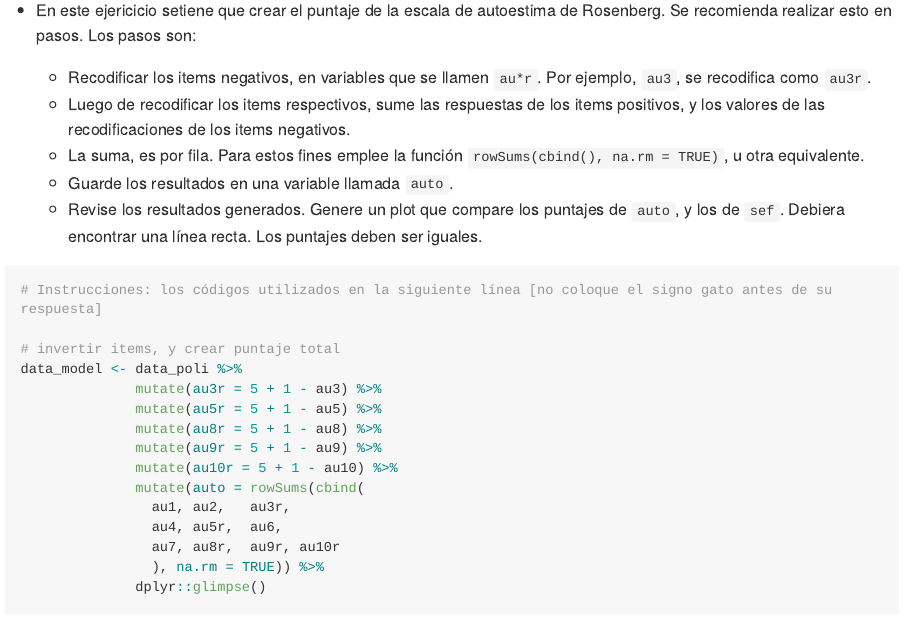
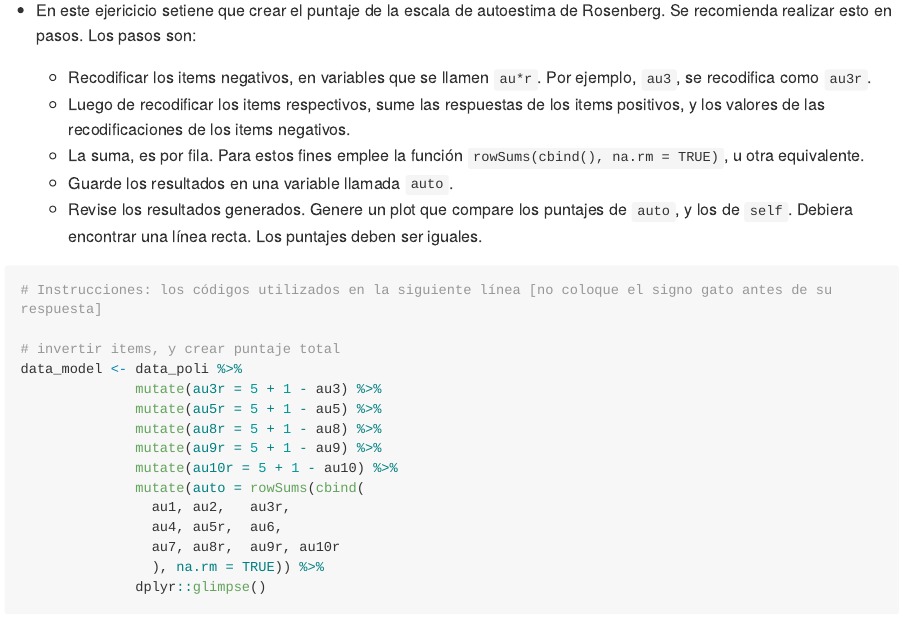
Before and after one commit to dacarras/psi2301_2024_taller_03, an R Markdown document (taller_r_03_2024_regresion.rmd): the page in a window 1100 px wide, from 4420 px down. The pictures show the output file taller_r_03_2024_regresion.html that the author committed with the source, opened offline; long lines of code are wrapped.

Commit message:
update files, variable "sef" for "self"

```diff
--- a/taller_r_03_2024_regresion.rmd
+++ b/taller_r_03_2024_regresion.rmd
@@ -154,7 +154,7 @@ au10      sí        Algunas veces pienso que no soy bueno en absoluto
   + Luego de recodificar los items respectivos, sume las respuestas de los items positivos, y los valores de las recodificaciones de los items negativos.
   + La suma, es por fila. Para estos fines emplee la función `rowSums(cbind(), na.rm = TRUE)`, u otra equivalente.
   + Guarde los resultados en una variable llamada `auto`.
-  + Revise los resultados generados. Genere un plot que compare los puntajes de `auto`, y los de `sef`. Debiera encontrar una línea recta. Los puntajes deben ser iguales.
+  + Revise los resultados generados. Genere un plot que compare los puntajes de `auto`, y los de `self`. Debiera encontrar una línea recta. Los puntajes deben ser iguales.
 
 
 
```
Also changed, not shown: taller_r_03_2024_regresion.html, taller_r_03_2024_regresion.md.
